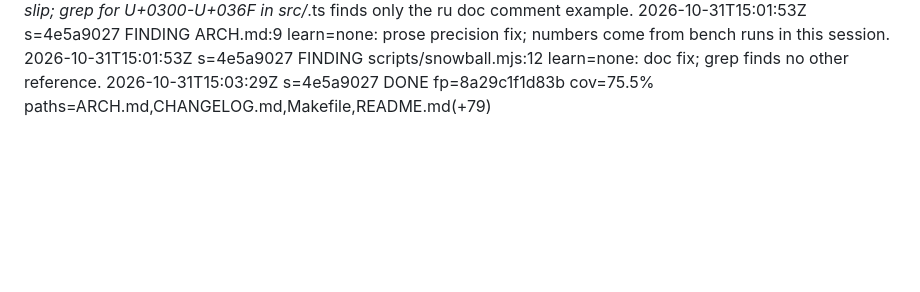
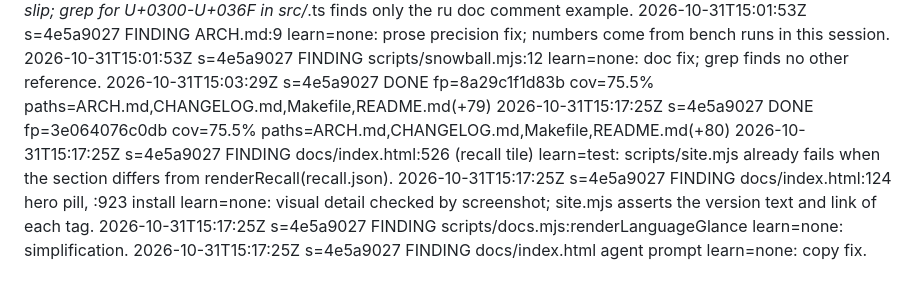
Before and after one commit to kyr0/defuss-lexicalsearch, a Markdown page: .vae/EPISODES.md, the part around the change. GitHub-like rendering; blank space fills up the shorter version.

```diff
--- a/.vae/EPISODES.md
+++ b/.vae/EPISODES.md
@@ -54,3 +54,8 @@ Wrap: EVERY lead becomes a test | .vae/VERIFY.py rule | one MEMORY line with BC,
 2026-10-31T15:01:53Z s=4e5a9027 FINDING ARCH.md:9 learn=none: prose precision fix; numbers come from bench runs in this session.
 2026-10-31T15:01:53Z s=4e5a9027 FINDING scripts/snowball.mjs:12 learn=none: doc fix; grep finds no other reference.
 2026-10-31T15:03:29Z s=4e5a9027 DONE fp=8a29c1f1d83b cov=75.5% paths=ARCH.md,CHANGELOG.md,Makefile,README.md(+79)
+2026-10-31T15:17:25Z s=4e5a9027 DONE fp=3e064076c0db cov=75.5% paths=ARCH.md,CHANGELOG.md,Makefile,README.md(+80)
+2026-10-31T15:17:25Z s=4e5a9027 FINDING docs/index.html:526 (recall tile) learn=test: scripts/site.mjs already fails when the section differs from renderRecall(recall.json).
+2026-10-31T15:17:25Z s=4e5a9027 FINDING docs/index.html:124 hero pill, :923 install learn=none: visual detail checked by screenshot; site.mjs asserts the version text and link of each tag.
+2026-10-31T15:17:25Z s=4e5a9027 FINDING scripts/docs.mjs:renderLanguageGlance learn=none: simplification.
+2026-10-31T15:17:25Z s=4e5a9027 FINDING docs/index.html agent prompt learn=none: copy fix.
```
Also changed, not shown: README.md (+31 -11 lines), docs/assets/recall.png (added), 6 other files.
